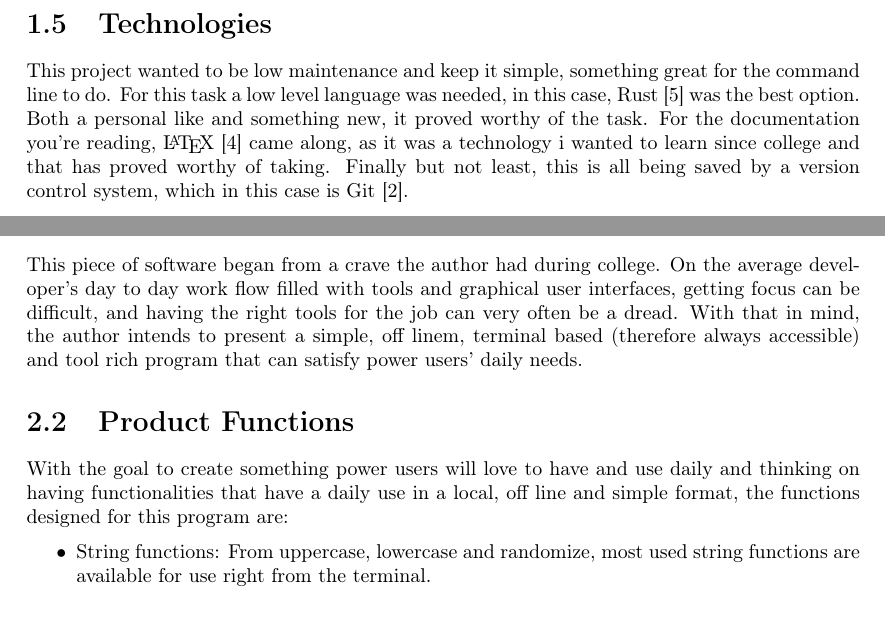
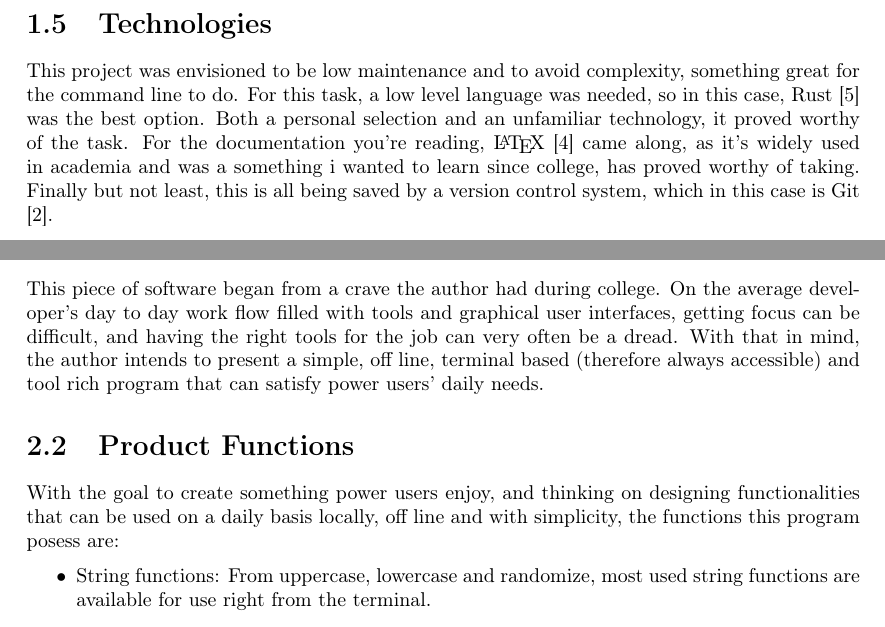
Before and after one commit to mariolfh/mars, a LaTeX document (mars/documentation/Project Documentation.tex): two parts of pages 4 and 5 of 11, joined at a grey line, cut so that both start at the same text. Compiled offline with pdfLaTeX.

Commit message:
More corrections to the document
Mainly focused on editing and rearranging ideas within the document.

```diff
--- a/mars/documentation/Project Documentation.tex
+++ b/mars/documentation/Project Documentation.tex
@@ -56,14 +56,14 @@ This product is thought and designed for power users, which are users of any com
 This program means to bring several most common functionalities into the command line interface of users who prefer it's use over graphical user interfaces. Meant to assist in a simple way while staying local and off line, \emph{mars} stands as the base for more programs of it's type.
 
 \section{Technologies}
-This project wanted to be low maintenance and keep it simple, something great for the command line to do. For this task a low level language was needed, in this case, Rust \cite{RustProgrammingLanguage} was the best option. Both a personal like and something new, it proved worthy of the task. For the documentation you're reading, \LaTeX\ \cite{LaTeXDocumentPreparation} came along, as it was a technology i wanted to learn since college and that  has proved worthy of taking. Finally but not least, this is all being saved by a version control system, which in this case is Git \cite{Git}.
+This project was envisioned to be low maintenance and to avoid complexity, something great for the command line to do. For this task, a low level language was needed, so in this case, Rust \cite{RustProgrammingLanguage} was the best option. Both a personal selection and an unfamiliar technology, it proved worthy of the task. For the documentation you're reading, \LaTeX\ \cite{LaTeXDocumentPreparation} came along, as it's widely used in academia and was a something i wanted to learn since college, has proved worthy of taking. Finally but not least, this is all being saved by a version control system, which in this case is Git \cite{Git}.
 
 \chapter{Overall Description}
 \section{Product Perspective}
-This piece of software began from a crave the author had during college. On the average developer's day to day work flow filled with tools and graphical user interfaces, getting focus can be difficult, and having the right tools for the job can very often be a dread. With that in mind, the author intends to present a simple, off linem, terminal based (therefore always accessible) and tool rich program that can satisfy power users' daily needs.
+This piece of software began from a crave the author had during college. On the average developer's day to day work flow filled with tools and graphical user interfaces, getting focus can be difficult, and having the right tools for the job can very often be a dread. With that in mind, the author intends to present a simple, off line, terminal based (therefore always accessible) and tool rich program that can satisfy power users' daily needs.
 
 \section{Product Functions}
-With the goal to create something power users will love to have and use daily and thinking on having functionalities that have a daily use in a local, off line and simple format, the functions designed for this program are:
+With the goal to create something power users enjoy, and thinking on designing functionalities that can be used on a daily basis locally, off line and with simplicity, the functions this program posess are:
 \begin{itemize}
 \item{String functions: From uppercase, lowercase and randomize, most used string functions are available for use right from the terminal.}
 \item{Math functions: Adding and subtracting numbers is kind of basic, but it's integrated. Looking to dive into more complex mathematics with time.}
```
Also changed, not shown: mars/documentation/Project Documentation.pdf, mars/documentation/Project Documentation.tex (2 more changed lines).
